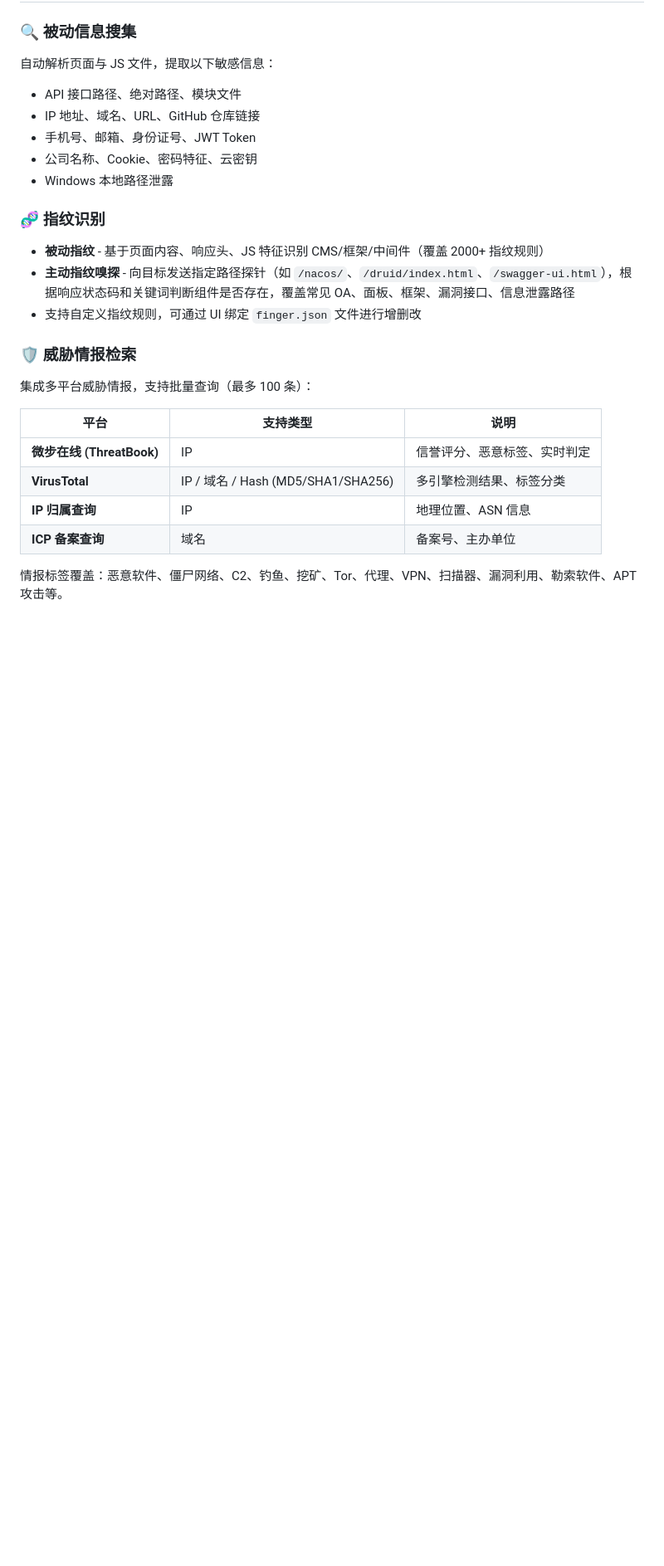
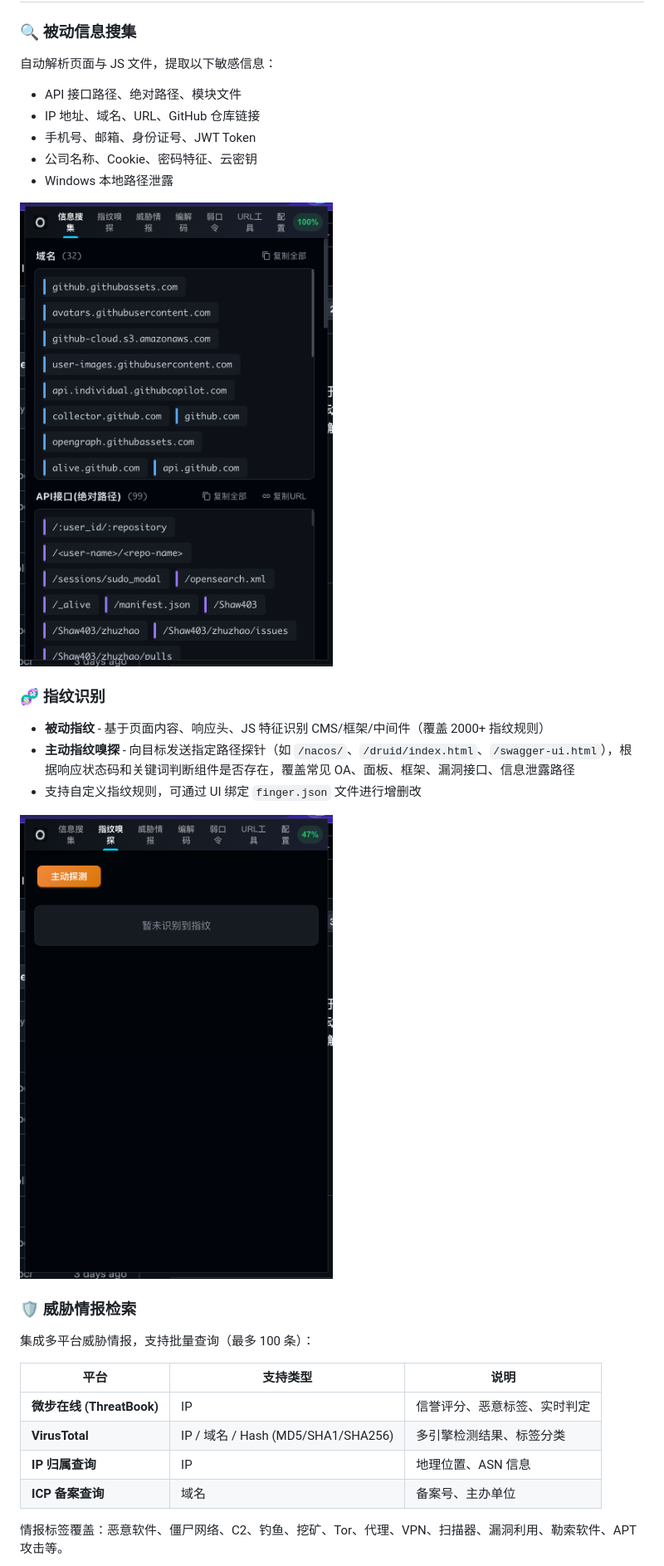
Before and after one commit to Shaw403/zhuzhao, a Markdown page: README.md, the part around one of its changes. Shown at 83% size. Drawn GitHub-style; pictures changed too: images/finger.png (added), images/info.png (added); blank space fills up the shorter version.

Commit message:
整理图片到images文件夹，README添加功能截图

```diff
--- a/README.md
+++ b/README.md
@@ -16,11 +16,15 @@
 - 公司名称、Cookie、密码特征、云密钥
 - Windows 本地路径泄露
 
+![被动信息搜集](images/info.png)
+
 ### 🧬 指纹识别
 
 - **被动指纹** - 基于页面内容、响应头、JS 特征识别 CMS/框架/中间件（覆盖 2000+ 指纹规则）
 - **主动指纹嗅探** - 向目标发送指定路径探针（如 `/nacos/`、`/druid/index.html`、`/swagger-ui.html`），根据响应状态码和关键词判断组件是否存在，覆盖常见 OA、面板、框架、漏洞接口、信息泄露路径
 - 支持自定义指纹规则，可通过 UI 绑定 `finger.json` 文件进行增删改
+
+![指纹识别](images/finger.png)
 
 ### 🛡️ 威胁情报检索
 
```
Also changed, not shown: other parts of README.md (+6 -0 lines), images/brute.png (added), images/encode.png (added), images/threat.png (added).
